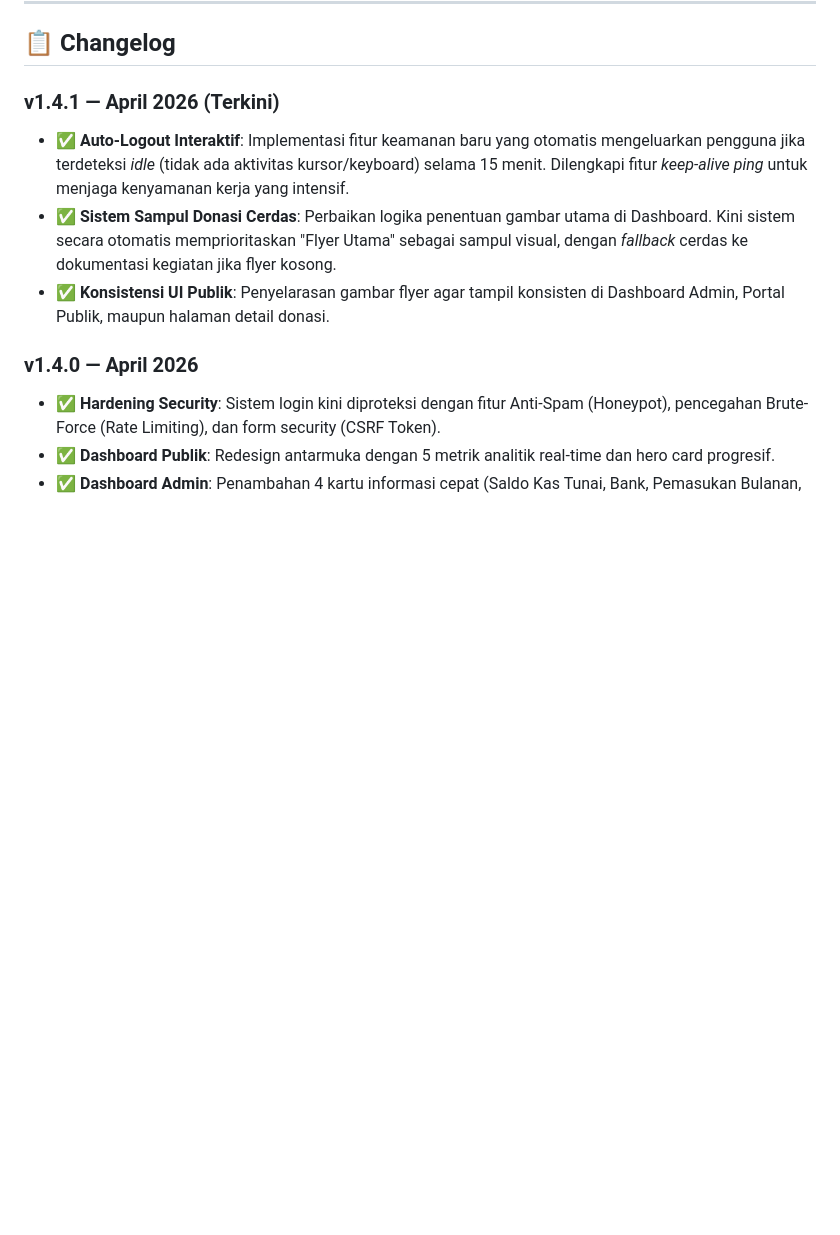
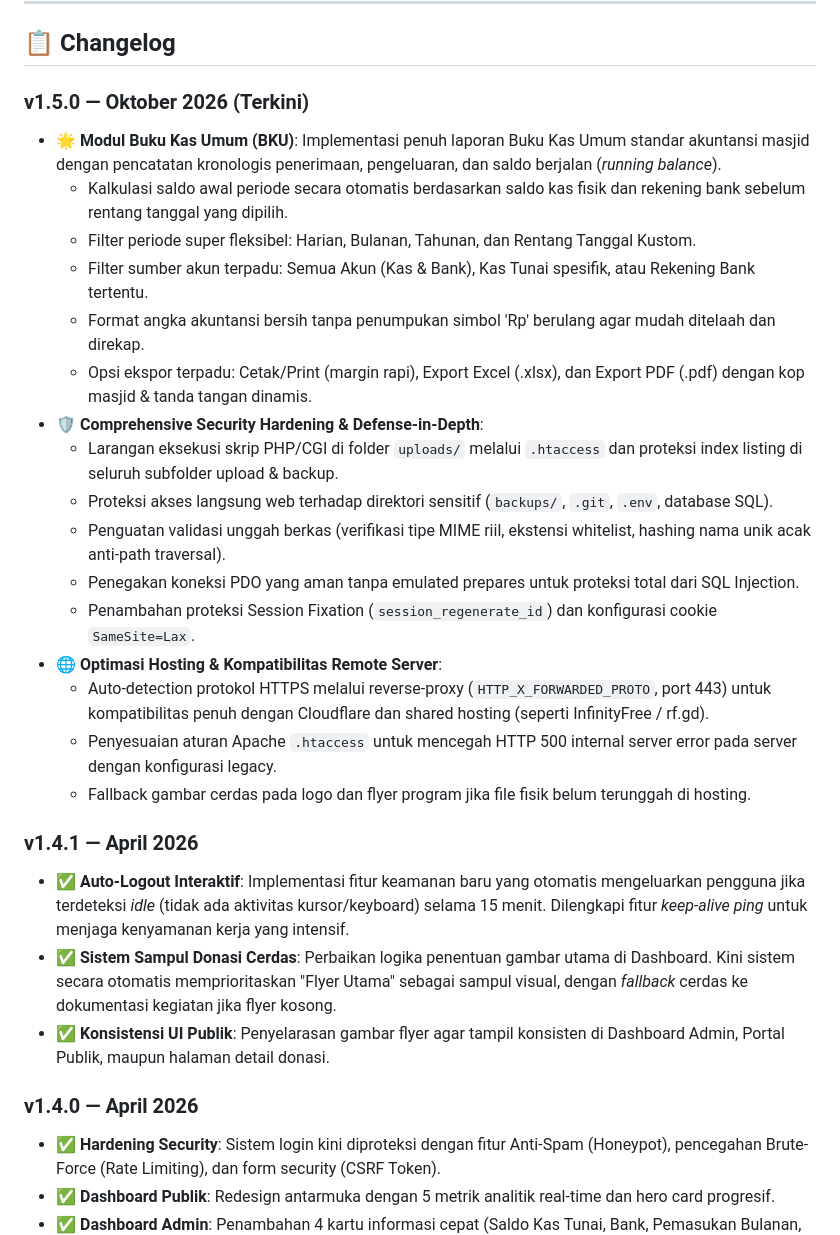
Before and after one commit to bataraabdi/amanafy, a Markdown page: README.md, the part around one of its changes. GitHub-like rendering; blank space fills up the shorter version.

```diff
--- a/README.md
+++ b/README.md
@@ -391,7 +411,25 @@ Pull request sangat disambut! Mohon ikuti langkah berikut:
 
 ## 📋 Changelog
 
-### v1.4.1 — April 2026 (Terkini)
+### v1.5.0 — Oktober 2026 (Terkini)
+- 🌟 **Modul Buku Kas Umum (BKU)**: Implementasi penuh laporan Buku Kas Umum standar akuntansi masjid dengan pencatatan kronologis penerimaan, pengeluaran, dan saldo berjalan (*running balance*).
+  - Kalkulasi saldo awal periode secara otomatis berdasarkan saldo kas fisik dan rekening bank sebelum rentang tanggal yang dipilih.
+  - Filter periode super fleksibel: Harian, Bulanan, Tahunan, dan Rentang Tanggal Kustom.
+  - Filter sumber akun terpadu: Semua Akun (Kas & Bank), Kas Tunai spesifik, atau Rekening Bank tertentu.
+  - Format angka akuntansi bersih tanpa penumpukan simbol 'Rp' berulang agar mudah ditelaah dan direkap.
+  - Opsi ekspor terpadu: Cetak/Print (margin rapi), Export Excel (.xlsx), dan Export PDF (.pdf) dengan kop masjid & tanda tangan dinamis.
+- 🛡️ **Comprehensive Security Hardening & Defense-in-Depth**:
+  - Larangan eksekusi skrip PHP/CGI di folder `uploads/` melalui `.htaccess` dan proteksi index listing di seluruh subfolder upload & backup.
+  - Proteksi akses langsung web terhadap direktori sensitif (`backups/`, `.git`, `.env`, database SQL).
+  - Penguatan validasi unggah berkas (verifikasi tipe MIME riil, ekstensi whitelist, hashing nama unik acak anti-path traversal).
+  - Penegakan koneksi PDO yang aman tanpa emulated prepares untuk proteksi total dari SQL Injection.
+  - Penambahan proteksi Session Fixation (`session_regenerate_id`) dan konfigurasi cookie `SameSite=Lax`.
+- 🌐 **Optimasi Hosting & Kompatibilitas Remote Server**:
+  - Auto-detection protokol HTTPS melalui reverse-proxy (`HTTP_X_FORWARDED_PROTO`, port 443) untuk kompatibilitas penuh dengan Cloudflare dan shared hosting (seperti InfinityFree / rf.gd).
+  - Penyesuaian aturan Apache `.htaccess` untuk mencegah HTTP 500 internal server error pada server dengan konfigurasi legacy.
+  - Fallback gambar cerdas pada logo dan flyer program jika file fisik belum terunggah di hosting.
+
+### v1.4.1 — April 2026
 - ✅ **Auto-Logout Interaktif**: Implementasi fitur keamanan baru yang otomatis mengeluarkan pengguna jika terdeteksi *idle* (tidak ada aktivitas kursor/keyboard) selama 15 menit. Dilengkapi fitur *keep-alive ping* untuk menjaga kenyamanan kerja yang intensif.
 - ✅ **Sistem Sampul Donasi Cerdas**: Perbaikan logika penentuan gambar utama di Dashboard. Kini sistem secara otomatis memprioritaskan "Flyer Utama" sebagai sampul visual, dengan *fallback* cerdas ke dokumentasi kegiatan jika flyer kosong.
 - ✅ **Konsistensi UI Publik**: Penyelarasan gambar flyer agar tampil konsisten di Dashboard Admin, Portal Publik, maupun halaman detail donasi.
```
Also changed, not shown: other parts of README.md (+74 -54 lines).
